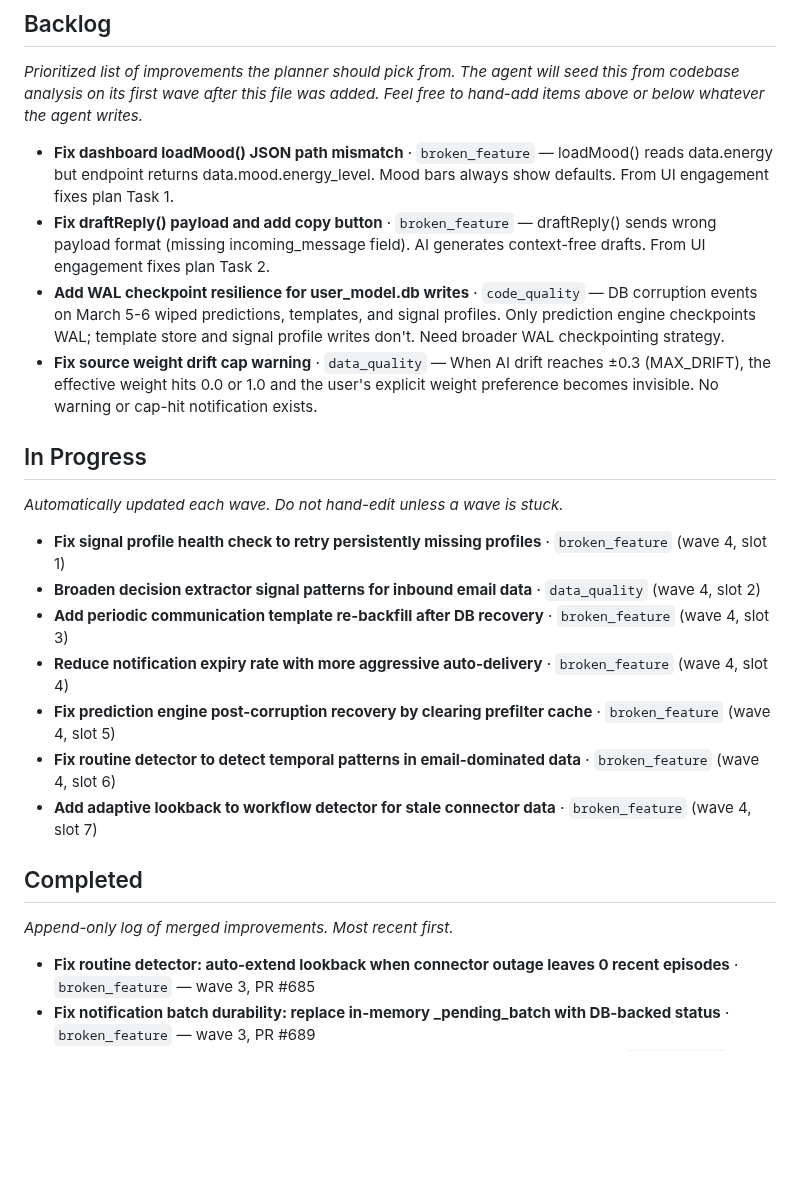
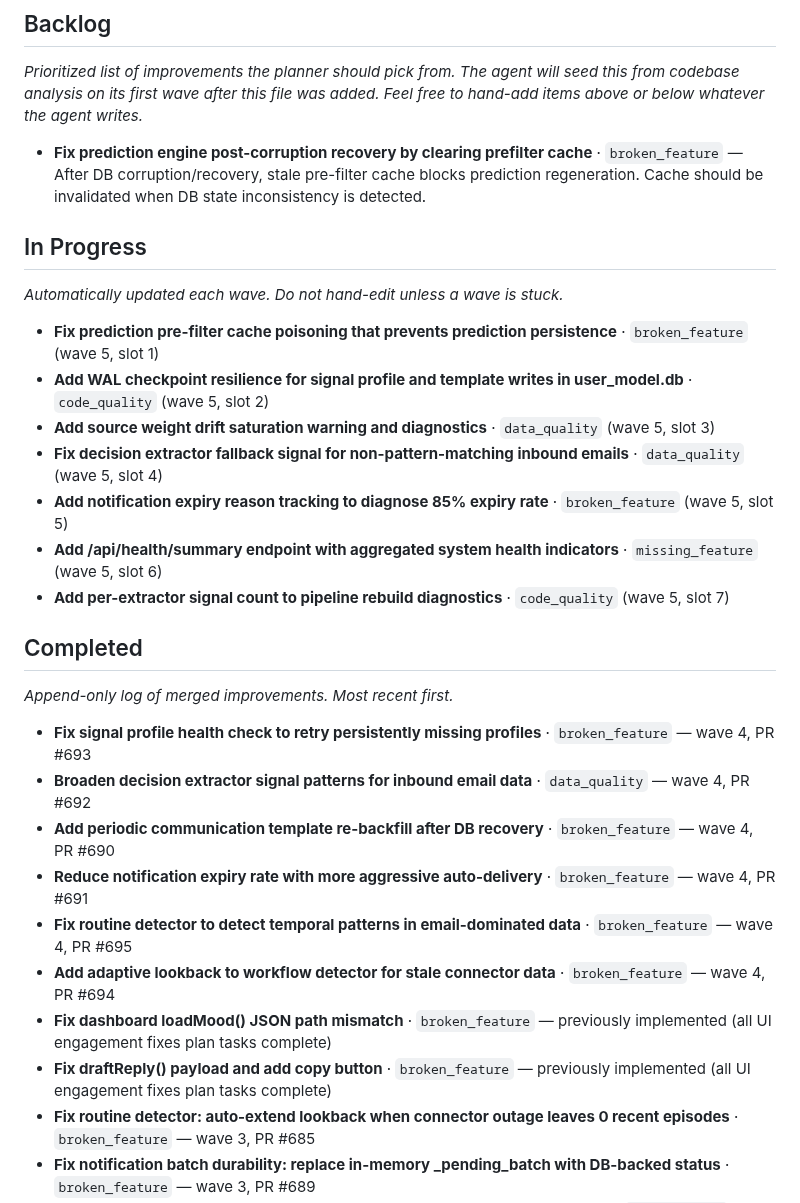
Before and after one commit to jlgreen11/life-os, a Markdown page: docs/improvements.md, the part around the change. Drawn GitHub-style; blank space fills up the shorter version.

Commit message:
chore(improvements): update backlog (wave 3)

```diff
--- a/docs/improvements.md
+++ b/docs/improvements.md
@@ -41,10 +41,7 @@ Feel free to hand-add items above or below whatever the agent writes._
 <!-- AGENT-MANAGED: the planner adds/removes items here each wave. Human edits
      are preserved as long as they follow the item format below. -->
 
-- **Fix dashboard loadMood() JSON path mismatch** · `broken_feature` — loadMood() reads data.energy but endpoint returns data.mood.energy_level. Mood bars always show defaults. From UI engagement fixes plan Task 1.
-- **Fix draftReply() payload and add copy button** · `broken_feature` — draftReply() sends wrong payload format (missing incoming_message field). AI generates context-free drafts. From UI engagement fixes plan Task 2.
-- **Add WAL checkpoint resilience for user_model.db writes** · `code_quality` — DB corruption events on March 5-6 wiped predictions, templates, and signal profiles. Only prediction engine checkpoints WAL; template store and signal profile writes don't. Need broader WAL checkpointing strategy.
-- **Fix source weight drift cap warning** · `data_quality` — When AI drift reaches ±0.3 (MAX_DRIFT), the effective weight hits 0.0 or 1.0 and the user's explicit weight preference becomes invisible. No warning or cap-hit notification exists.
+- **Fix prediction engine post-corruption recovery by clearing prefilter cache** · `broken_feature` — After DB corruption/recovery, stale pre-filter cache blocks prediction regeneration. Cache should be invalidated when DB state inconsistency is detected.
 
 ## In Progress
 
@@ -52,13 +49,13 @@ _Automatically updated each wave. Do not hand-edit unless a wave is stuck._
 
 <!-- AGENT-MANAGED -->
 
-- **Fix signal profile health check to retry persistently missing profiles** · `broken_feature` (wave 4, slot 1)
-- **Broaden decision extractor signal patterns for inbound email data** · `data_quality` (wave 4, slot 2)
-- **Add periodic communication template re-backfill after DB recovery** · `broken_feature` (wave 4, slot 3)
-- **Reduce notification expiry rate with more aggressive auto-delivery** · `broken_feature` (wave 4, slot 4)
-- **Fix prediction engine post-corruption recovery by clearing prefilter cache** · `broken_feature` (wave 4, slot 5)
-- **Fix routine detector to detect temporal patterns in email-dominated data** · `broken_feature` (wave 4, slot 6)
-- **Add adaptive lookback to workflow detector for stale connector data** · `broken_feature` (wave 4, slot 7)
+- **Fix prediction pre-filter cache poisoning that prevents prediction persistence** · `broken_feature` (wave 5, slot 1)
+- **Add WAL checkpoint resilience for signal profile and template writes in user_model.db** · `code_quality` (wave 5, slot 2)
+- **Add source weight drift saturation warning and diagnostics** · `data_quality` (wave 5, slot 3)
+- **Fix decision extractor fallback signal for non-pattern-matching inbound emails** · `data_quality` (wave 5, slot 4)
+- **Add notification expiry reason tracking to diagnose 85% expiry rate** · `broken_feature` (wave 5, slot 5)
+- **Add /api/health/summary endpoint with aggregated system health indicators** · `missing_feature` (wave 5, slot 6)
+- **Add per-extractor signal count to pipeline rebuild diagnostics** · `code_quality` (wave 5, slot 7)
 
 ## Completed
 
@@ -66,6 +63,14 @@ _Append-only log of merged improvements. Most recent first._
 
 <!-- AGENT-MANAGED: planner prepends completed items here. -->
 
+- **Fix signal profile health check to retry persistently missing profiles** · `broken_feature` — wave 4, PR #693
+- **Broaden decision extractor signal patterns for inbound email data** · `data_quality` — wave 4, PR #692
+- **Add periodic communication template re-backfill after DB recovery** · `broken_feature` — wave 4, PR #690
+- **Reduce notification expiry rate with more aggressive auto-delivery** · `broken_feature` — wave 4, PR #691
+- **Fix routine detector to detect temporal patterns in email-dominated data** · `broken_feature` — wave 4, PR #695
+- **Add adaptive lookback to workflow detector for stale connector data** · `broken_feature` — wave 4, PR #694
+- **Fix dashboard loadMood() JSON path mismatch** · `broken_feature` — previously implemented (all UI engagement fixes plan tasks complete)
+- **Fix draftReply() payload and add copy button** · `broken_feature` — previously implemented (all UI engagement fixes plan tasks complete)
 - **Fix routine detector: auto-extend lookback when connector outage leaves 0 recent episodes** · `broken_feature` — wave 3, PR #685
 - **Fix notification batch durability: replace in-memory _pending_batch with DB-backed status** · `broken_feature` — wave 3, PR #689
 - **Reduce prediction intra-batch duplicates and persist pre-filter across cycles** · `data_quality` — wave 3, PR #688
```
